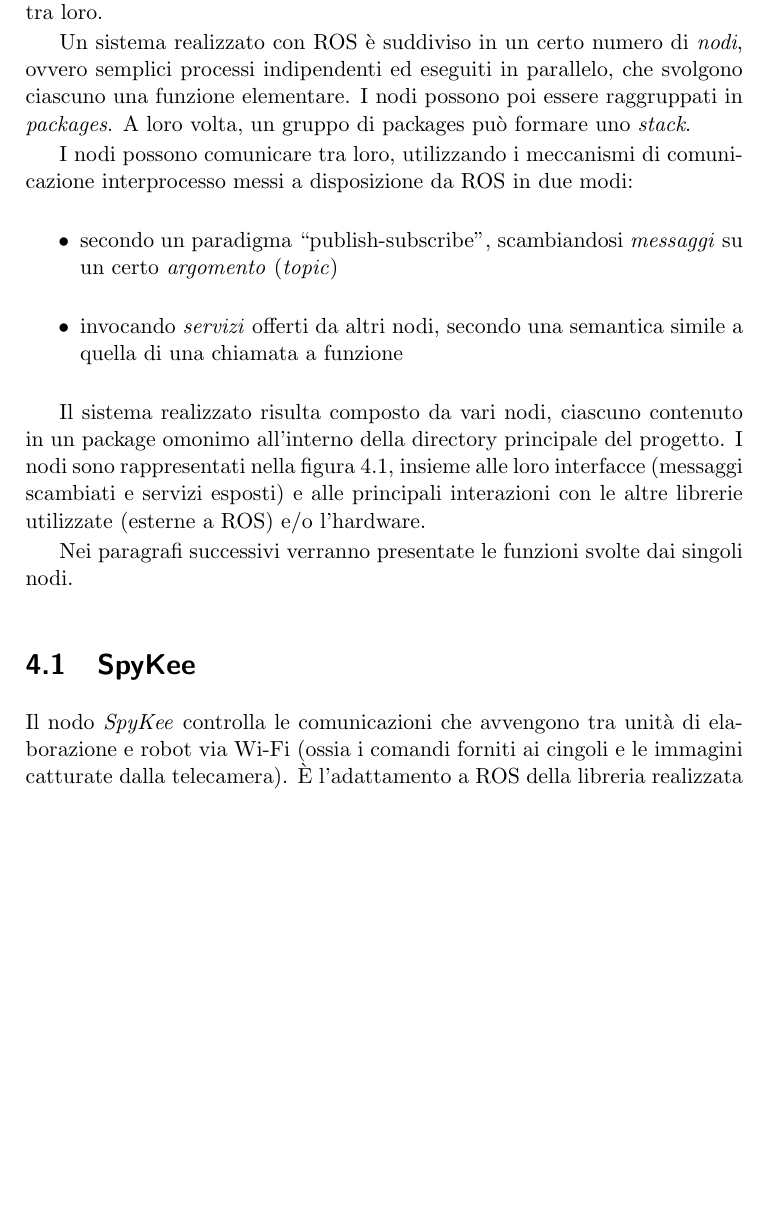
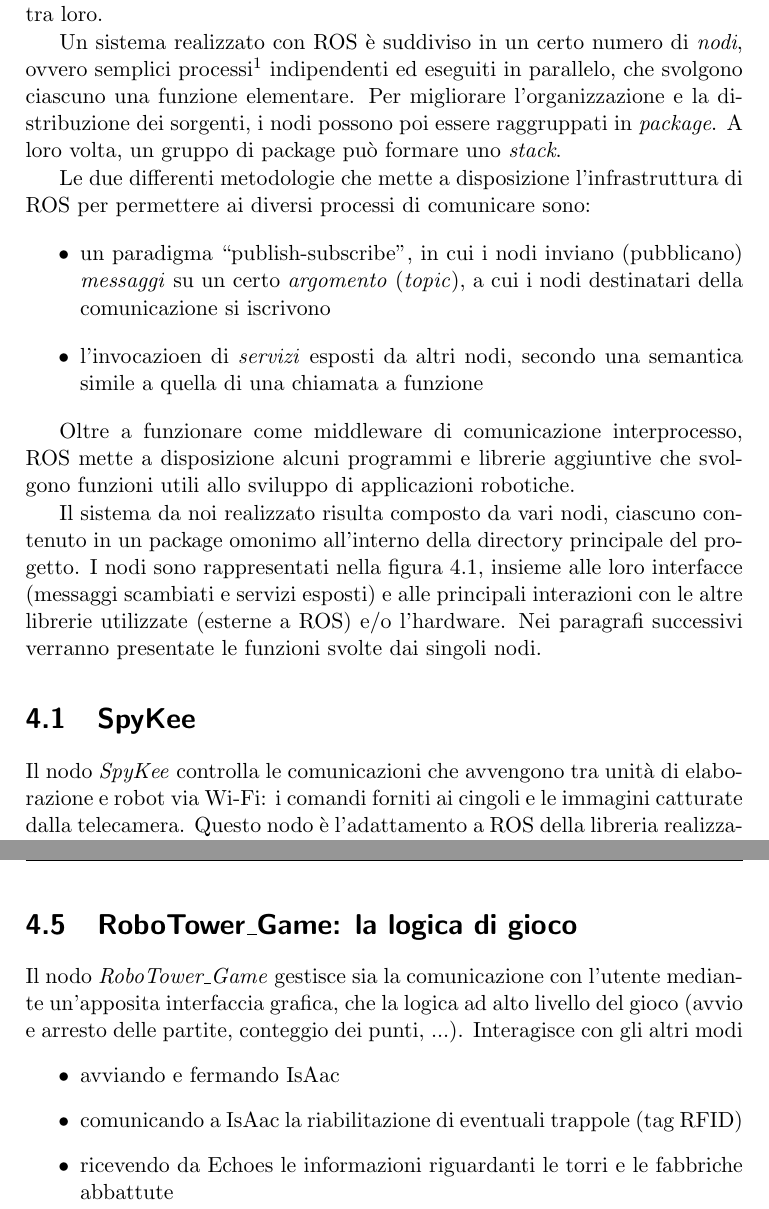
Before and after one commit to boris-il-forte/RoboTowerDoc, a LaTeX document (RoboTower.tex, which reads contents/swarchitecture.tex): part of page 14 of 25 before the commit and two parts of pages 14 and 18 of 26 after it, the two joined at a grey line, cut so that both start at the same text, the shorter picture padded with empty space. Compiled offline with pdfLaTeX.

Commit message:
Modificato sw architecture
Cambiata leggermente intro a ROS, qualche modifica a Echoes e SpyKee
aggiunta bozza su RoboTower_Game

```diff
--- a/contents/swarchitecture.tex
+++ b/contents/swarchitecture.tex
@@ -3,15 +3,17 @@
 
 Per semplificare l'implementazione del sistema e agevolare il riuso del codice esistente, è stato utilizzato ROS (Robot Operating System) \cite{rosweb}. Si tratta di un middleware appositamente sviluppato per applicazioni robotiche costituite da un elevato numero di moduli relativamente indipendenti e interagenti tra loro.
 
-Un sistema realizzato con ROS è suddiviso in un certo numero di \emph{nodi}, ovvero semplici processi indipendenti ed eseguiti in parallelo, che svolgono ciascuno una funzione elementare. I nodi possono poi essere raggruppati in \emph{packages}. A loro volta, un gruppo di packages può formare uno \emph{stack}.
+Un sistema realizzato con ROS è suddiviso in un certo numero di \emph{nodi}, ovvero semplici processi\footnote{attualmente ROS supporta C++ e Python} indipendenti ed eseguiti in parallelo, che svolgono ciascuno una funzione elementare. Per migliorare l'organizzazione e la distribuzione dei sorgenti, i nodi possono poi essere raggruppati in \emph{package}. A loro volta, un gruppo di package può formare uno \emph{stack}.
 
-I nodi possono comunicare tra loro, utilizzando i meccanismi di comunicazione interprocesso messi a disposizione da ROS in due modi:
+Le due differenti metodologie che mette a disposizione l'infrastruttura di ROS per permettere ai diversi processi di comunicare sono:
 \begin{itemize}
- \item secondo un paradigma ``publish-subscribe'', scambiandosi \emph{messaggi} su un certo \emph{argomento} (\emph{topic})
- \item invocando \emph{servizi} offerti da altri nodi, secondo una semantica simile a quella di una chiamata a funzione
+ \item un paradigma ``publish-subscribe'', in cui i nodi inviano (pubblicano) \emph{messaggi} su un certo \emph{argomento} (\emph{topic}), a cui i nodi destinatari della comunicazione si iscrivono
+ \item l'invocazioen di \emph{servizi} esposti da altri nodi, secondo una semantica simile a quella di una chiamata a funzione
 \end{itemize}
 
-Il sistema realizzato risulta composto da vari nodi, ciascuno contenuto in un package omonimo all'interno della directory principale del progetto. I nodi sono rappresentati nella figura \ref{fig:schemanodi}, insieme alle loro interfacce (messaggi scambiati e servizi esposti) e alle principali interazioni con le altre librerie utilizzate (esterne a ROS) e/o l'hardware.
+Oltre a funzionare come middleware di comunicazione interprocesso, ROS mette a disposizione alcuni programmi e librerie aggiuntive che svolgono funzioni utili allo sviluppo di applicazioni robotiche.
+
+Il sistema da noi realizzato risulta composto da vari nodi, ciascuno contenuto in un package omonimo all'interno della directory principale del progetto. I nodi sono rappresentati nella figura \ref{fig:schemanodi}, insieme alle loro interfacce (messaggi scambiati e servizi esposti) e alle principali interazioni con le altre librerie utilizzate (esterne a ROS) e/o l'hardware. Nei paragrafi successivi verranno presentate le funzioni svolte dai singoli nodi.
 
 \begin{figure}[h]
 \input{images/schemanodi.tex}
@@ -19,10 +21,8 @@ Il sistema realizzato risulta composto da vari nodi, ciascuno contenuto in un pa
 \label{fig:schemanodi}
 \end{figure}
 
-Nei paragrafi successivi verranno presentate le funzioni svolte dai singoli nodi.
-
-%TODO È IL CASO DI METTERE QUI LE DESCRIZIONI COMPLETE DEI MESSAGGI???
+%TODO È IL CASO DI METTERE QUI LE DESCRIZIONI COMPLETE DEI MESSAGGI??? In generale, come la organizziamo questa parte?
 
 \section{SpyKee}
-Il nodo \emph{SpyKee} controlla le comunicazioni che avvengono tra unità di elaborazione e robot via Wi-Fi (ossia i comandi forniti ai cingoli e le immagini catturate dalla telecamera). È l'adattamento a ROS della libreria realizzata nei precedenti progetti.
+Il nodo \emph{SpyKee} controlla le comunicazioni che avvengono tra unità di elaborazione e robot via Wi-Fi: i comandi forniti ai cingoli e le immagini catturate dalla telecamera. Questo nodo è l'adattamento a ROS della libreria realizzata nei precedenti progetti mediante l'analisi (tramite un software di sniffing di rete) dei pacchetti scambiati tra il robot e il software di controllo fornito dalla Meccano.
 
@@ -79,3 +79,13 @@ In aggiunta a quanto gestito mediante le regole fuzzy, il nodo si occupa di gest
 \end{itemize}
 
 %TODO interfaccia grafica? altro?
+
+\section{RoboTower\_Game: la logica di gioco}
+Il nodo \emph{RoboTower\_Game} gestisce sia la comunicazione con l'utente mediante un'apposita interfaccia grafica, che la logica ad alto livello del gioco (avvio e arresto delle partite, conteggio dei punti, ...). Interagisce con gli altri modi
+\begin{itemize}
+\item avviando e fermando IsAac
+\item comunicando a IsAac la riabilitazione di eventuali trappole (tag RFID)
+\item ricevendo da Echoes le informazioni riguardanti le torri e le fabbriche abbattute
+\end{itemize}
+
+%TODO espandere? screenshot?
```
Also changed, not shown: contents/swarchitecture.tex (4 more changed lines).
